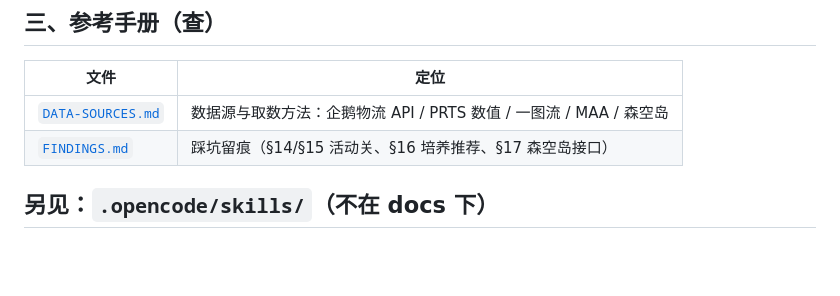
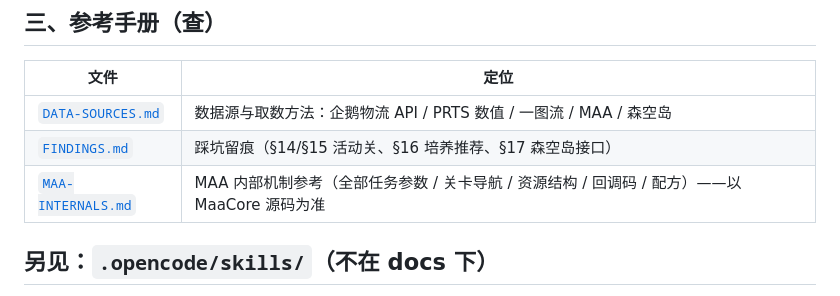
Before and after one commit to Yum0Rin/arknights-mcp, a Markdown page: docs/README.md, the part around the change. Rendered like a GitHub page; blank space fills up the shorter version.

Commit message:
docs: docs 索引补 MAA-INTERNALS 条目

```diff
--- a/docs/README.md
+++ b/docs/README.md
@@ -36,6 +36,7 @@
 |---|---|
 | [`DATA-SOURCES.md`](DATA-SOURCES.md) | 数据源与取数方法：企鹅物流 API / PRTS 数值 / 一图流 / MAA / 森空岛 |
 | [`FINDINGS.md`](FINDINGS.md) | 踩坑留痕（§14/§15 活动关、§16 培养推荐、§17 森空岛接口） |
+| [`MAA-INTERNALS.md`](MAA-INTERNALS.md) | MAA 内部机制参考（全部任务参数 / 关卡导航 / 资源结构 / 回调码 / 配方）——以 MaaCore 源码为准 |
 
 ## 另见：`.opencode/skills/`（不在 docs 下）
 
```
